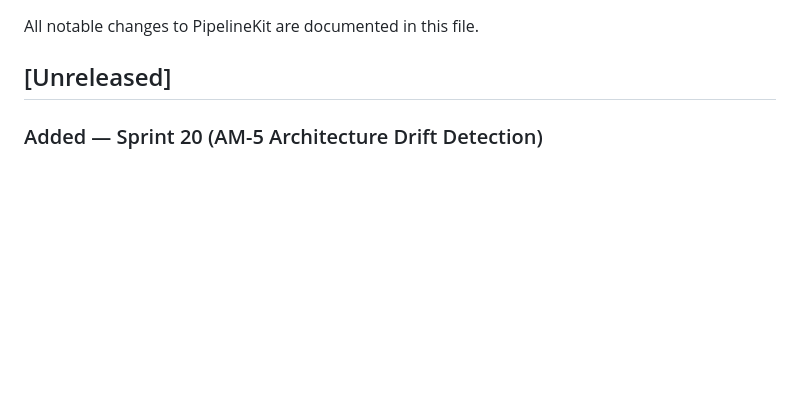
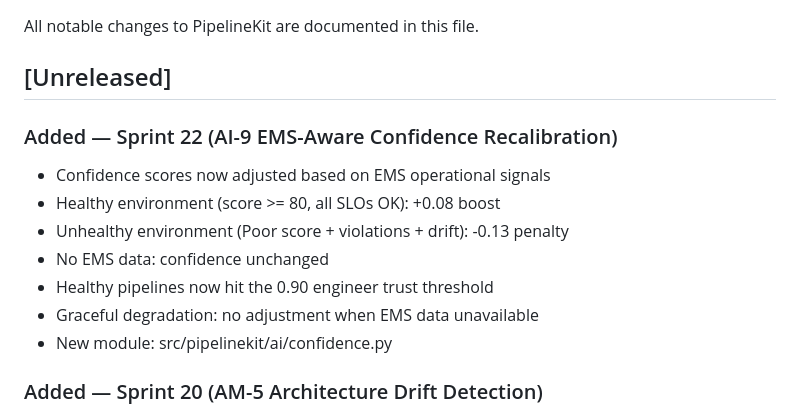
Before and after one commit to emkwambe/pipelinekit, a Markdown page: CHANGELOG.md, the part around the change. Rendered like a GitHub page; blank space fills up the shorter version.

Commit message:
docs: update CHANGELOG with AI-9 capability

```diff
--- a/CHANGELOG.md
+++ b/CHANGELOG.md
@@ -3,6 +3,16 @@
 All notable changes to PipelineKit are documented in this file.
 
 ## [Unreleased]
+
+### Added — Sprint 22 (AI-9 EMS-Aware Confidence Recalibration)
+- Confidence scores now adjusted based on EMS operational signals
+- Healthy environment (score >= 80, all SLOs OK): +0.08 boost
+- Unhealthy environment (Poor score + violations + drift): -0.13 penalty
+- No EMS data: confidence unchanged
+- Healthy pipelines now hit the 0.90 engineer trust threshold
+- Graceful degradation: no adjustment when EMS data unavailable
+- New module: src/pipelinekit/ai/confidence.py
+
 
 ### Added — Sprint 20 (AM-5 Architecture Drift Detection)
 - `pipelinekit architect drift` — detect when blueprint dependencies no longer hold
```
